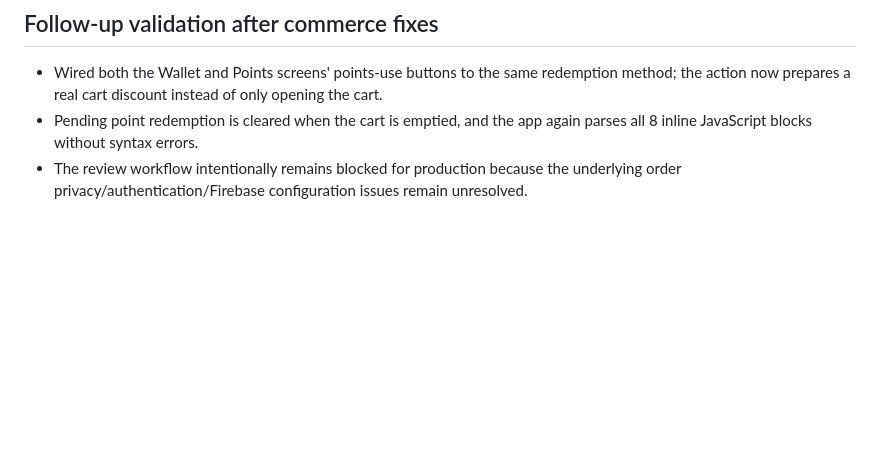
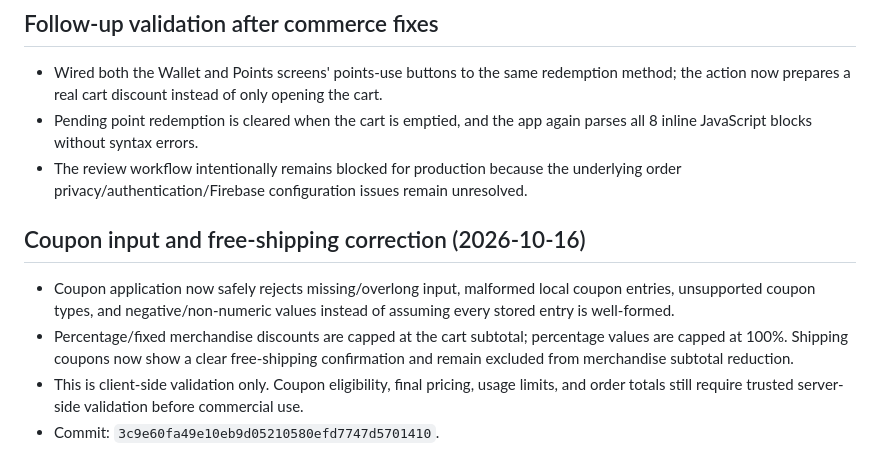
Before and after one commit to almohandis-systems/luster-store, a Markdown page: LUSTER_REVIEW_REPORT_2026-10-16.md, the part around the change. Rendered like a GitHub page; blank space fills up the shorter version.

Commit message:
Document coupon validation and shipping message fix

```diff
--- a/LUSTER_REVIEW_REPORT_2026-10-16.md
+++ b/LUSTER_REVIEW_REPORT_2026-10-16.md
@@ -59,3 +59,10 @@
 - Wired both the Wallet and Points screens' points-use buttons to the same redemption method; the action now prepares a real cart discount instead of only opening the cart.
 - Pending point redemption is cleared when the cart is emptied, and the app again parses all 8 inline JavaScript blocks without syntax errors.
 - The review workflow intentionally remains blocked for production because the underlying order privacy/authentication/Firebase configuration issues remain unresolved.
+
+
+## Coupon input and free-shipping correction (2026-10-16)
+- Coupon application now safely rejects missing/overlong input, malformed local coupon entries, unsupported coupon types, and negative/non-numeric values instead of assuming every stored entry is well-formed.
+- Percentage/fixed merchandise discounts are capped at the cart subtotal; percentage values are capped at 100%. Shipping coupons now show a clear free-shipping confirmation and remain excluded from merchandise subtotal reduction.
+- This is client-side validation only. Coupon eligibility, final pricing, usage limits, and order totals still require trusted server-side validation before commercial use.
+- Commit: `3c9e60fa49e10eb9d05210580efd7747d5701410`.
```
